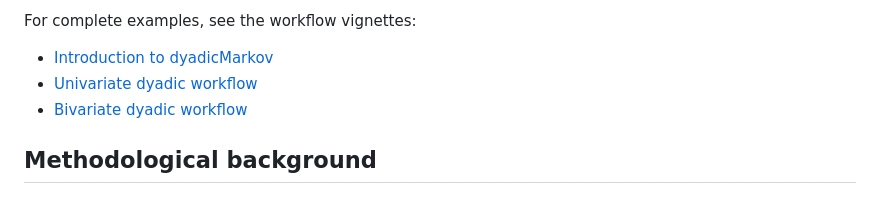
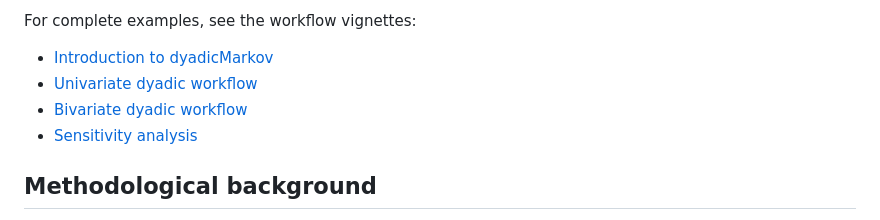
Before and after one commit to BoellenruecherM/dyadicMarkov-public, a Markdown page: pkgdown/index.md, the part around the change. Rendered like a GitHub page.

Commit message:
Link sensitivity vignette from pkgdown homepage

```diff
--- a/pkgdown/index.md
+++ b/pkgdown/index.md
@@ -51,6 +51,7 @@ For complete examples, see the workflow vignettes:
 * [Introduction to dyadicMarkov](articles/dyadicMarkov-introduction.html)
 * [Univariate dyadic workflow](articles/univariate-workflow.html)
 * [Bivariate dyadic workflow](articles/bivariate-workflow.html)
+* [Sensitivity analysis](articles/sensitivity-analysis.html)
 
 ## Methodological background
 
```
